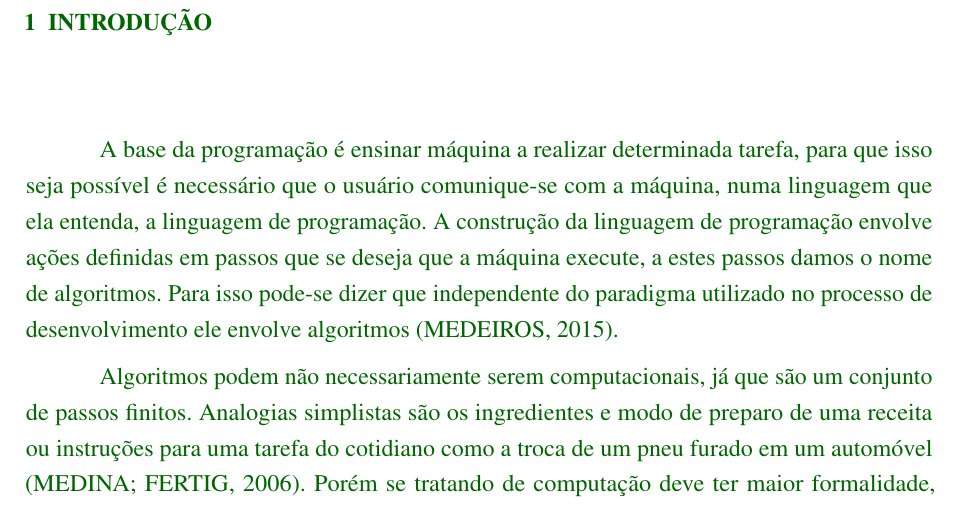
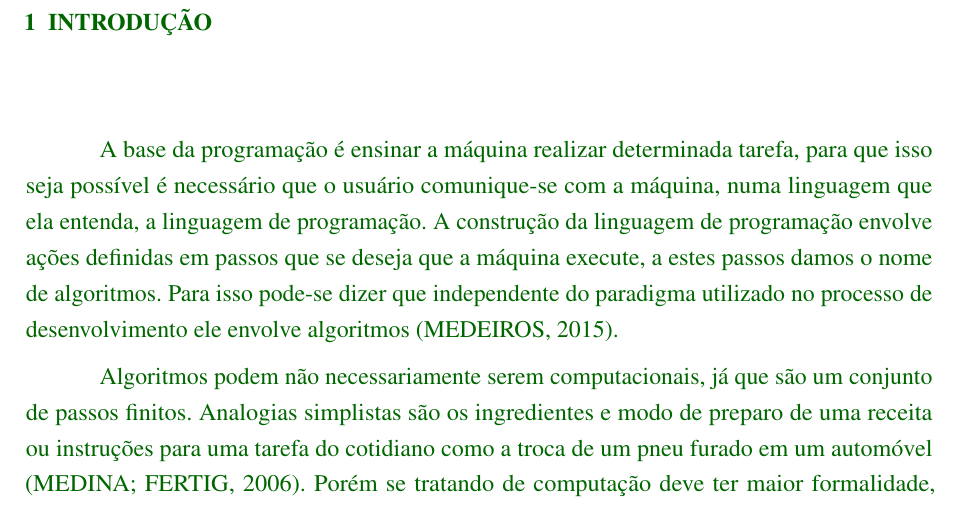
Before and after one commit to camaleaun/tcc, a LaTeX thesis (paper.tex, which reads chapters/chapter1/introduction.tex): part of page 1 of 17, cut so that both start at the same text. Compiled offline with pdfLaTeX.

Commit message:
Fix ortograph

```diff
--- a/chapters/chapter1/introduction.tex
+++ b/chapters/chapter1/introduction.tex
@@ -1,4 +1,4 @@
-\ifdraft{\color{green}}{}A base da programação é ensinar máquina a realizar determinada tarefa, para que isso seja possível é necessário que o usuário comunique-se com a máquina, numa linguagem que ela entenda, a linguagem de programação. A construção da linguagem de programação envolve ações definidas em passos que se deseja que a máquina execute, a estes passos damos o nome de algoritmos. Para isso pode-se dizer que independente do paradigma utilizado no processo de desenvolvimento ele envolve algoritmos \cite{medeiros2015}.
+\ifdraft{\color{green}}{}A base da programação é ensinar a máquina realizar determinada tarefa, para que isso seja possível é necessário que o usuário comunique-se com a máquina, numa linguagem que ela entenda, a linguagem de programação. A construção da linguagem de programação envolve ações definidas em passos que se deseja que a máquina execute, a estes passos damos o nome de algoritmos. Para isso pode-se dizer que independente do paradigma utilizado no processo de desenvolvimento ele envolve algoritmos \cite{medeiros2015}.
 
 Algoritmos podem não necessariamente serem computacionais, já que são um conjunto de passos finitos. Analogias simplistas são os ingredientes e modo de preparo de uma receita ou instruções para uma tarefa do cotidiano como a troca de um pneu furado em um automóvel \cite{medina2006etal}. Porém se tratando de computação deve ter maior formalidade, seguindo uma linguagem pois diferente do ser humano uma máquina não é tão interpretativa. Desconsideradas aqui inteligências artificiais que são desenvolvidas por algoritmos para terem  comportamento de compreensão humana. Isto pode ser analogamente algo como não entender idioma estrangeiro e as instruções estarem nesta linguagem. Porém em informática isso tem que ser mais especificado com palavras ou caracteres predeterminados de início e fim, de blocos, repetições, etc \cite{dershem1990etal}.
 
```
